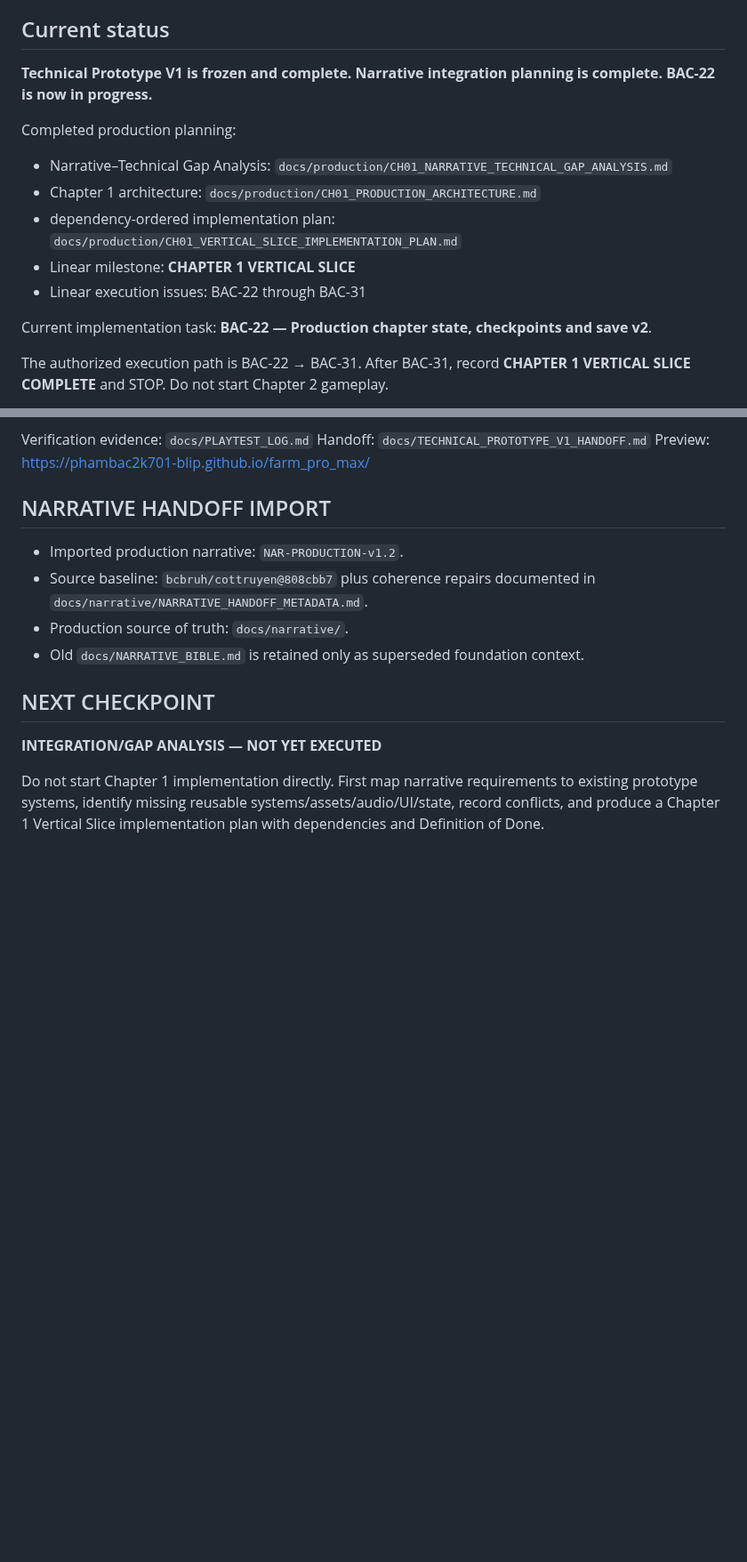
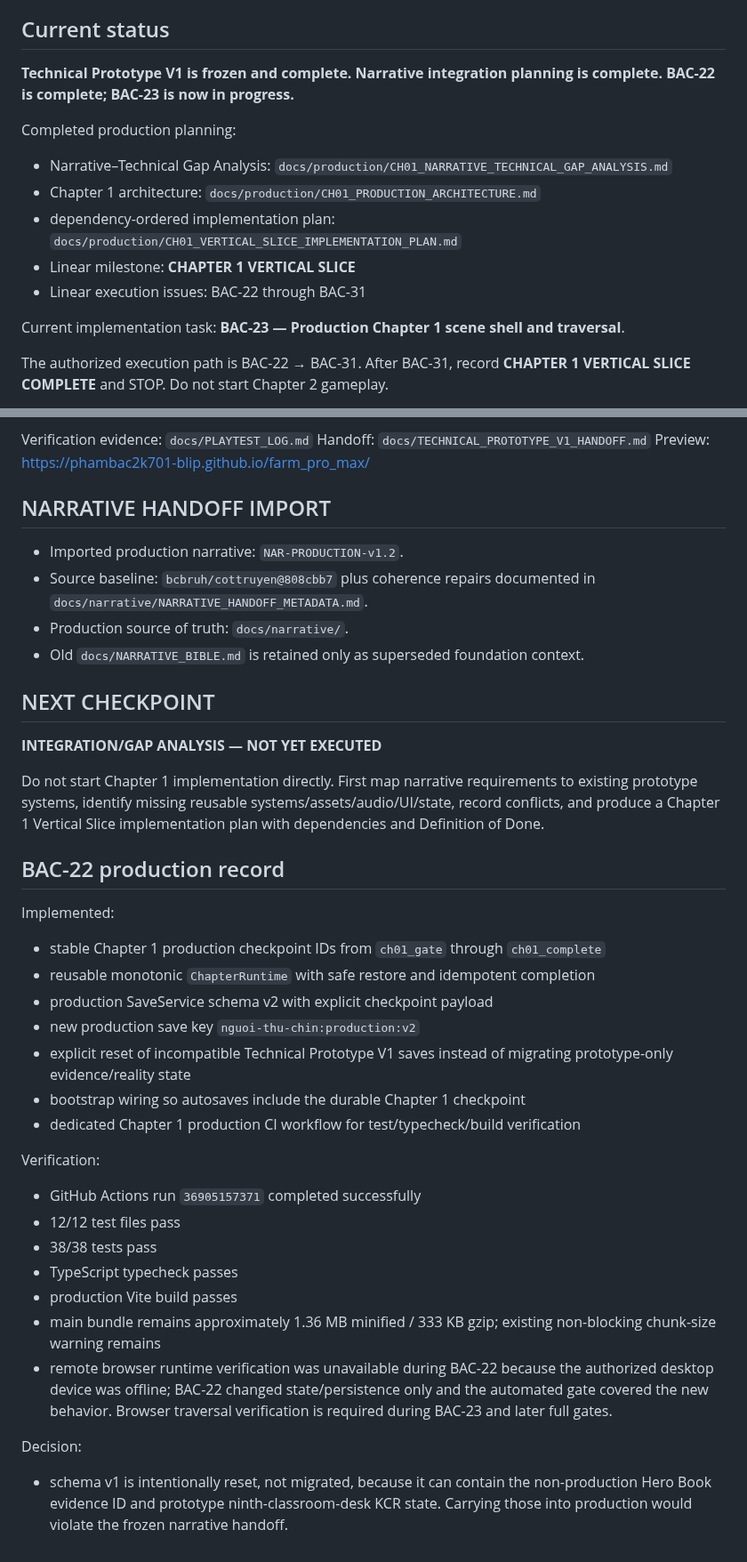
Before and after one commit to phambac2k701-blip/farm_pro_max, a Markdown page: docs/PROGRESS.md, 2 parts joined by grey strips. Shown at 89% size. Drawn GitHub-style; blank space fills up the shorter version.

Commit message:
docs: record BAC-22 production state milestone

```diff
--- a/docs/PROGRESS.md
+++ b/docs/PROGRESS.md
@@ -9,7 +9,7 @@ Last updated: 2026-10-01
 `integration/narrative-v1.2` (continues from the clean Technical Prototype V1 checkpoint plus the frozen narrative handoff)
 
 ## Current status
-**Technical Prototype V1 is frozen and complete. Narrative integration planning is complete. BAC-22 is now in progress.**
+**Technical Prototype V1 is frozen and complete. Narrative integration planning is complete. BAC-22 is complete; BAC-23 is now in progress.**
 
 Completed production planning:
 - Narrative–Technical Gap Analysis: `docs/production/CH01_NARRATIVE_TECHNICAL_GAP_ANALYSIS.md`
@@ -18,7 +18,7 @@ Completed production planning:
 - Linear milestone: **CHAPTER 1 VERTICAL SLICE**
 - Linear execution issues: BAC-22 through BAC-31
 
-Current implementation task: **BAC-22 — Production chapter state, checkpoints and save v2**.
+Current implementation task: **BAC-23 — Production Chapter 1 scene shell and traversal**.
 
 The authorized execution path is BAC-22 → BAC-31. After BAC-31, record **CHAPTER 1 VERTICAL SLICE COMPLETE** and STOP. Do not start Chapter 2 gameplay.
 
@@ -338,3 +338,26 @@ Preview: https://phambac2k701-blip.github.io/farm_pro_max/
 **INTEGRATION/GAP ANALYSIS — NOT YET EXECUTED**
 
 Do not start Chapter 1 implementation directly. First map narrative requirements to existing prototype systems, identify missing reusable systems/assets/audio/UI/state, record conflicts, and produce a Chapter 1 Vertical Slice implementation plan with dependencies and Definition of Done.
+
+
+## BAC-22 production record
+Implemented:
+- stable Chapter 1 production checkpoint IDs from `ch01_gate` through `ch01_complete`
+- reusable monotonic `ChapterRuntime` with safe restore and idempotent completion
+- production SaveService schema v2 with explicit checkpoint payload
+- new production save key `nguoi-thu-chin:production:v2`
+- explicit reset of incompatible Technical Prototype V1 saves instead of migrating prototype-only evidence/reality state
+- bootstrap wiring so autosaves include the durable Chapter 1 checkpoint
+- dedicated Chapter 1 production CI workflow for test/typecheck/build verification
+
+Verification:
+- GitHub Actions run `36905157371` completed successfully
+- 12/12 test files pass
+- 38/38 tests pass
+- TypeScript typecheck passes
+- production Vite build passes
+- main bundle remains approximately 1.36 MB minified / 333 KB gzip; existing non-blocking chunk-size warning remains
+- remote browser runtime verification was unavailable during BAC-22 because the authorized desktop device was offline; BAC-22 changed state/persistence only and the automated gate covered the new behavior. Browser traversal verification is required during BAC-23 and later full gates.
+
+Decision:
+- schema v1 is intentionally reset, not migrated, because it can contain the non-production Hero Book evidence ID and prototype ninth-classroom-desk KCR state. Carrying those into production would violate the frozen narrative handoff.
```
